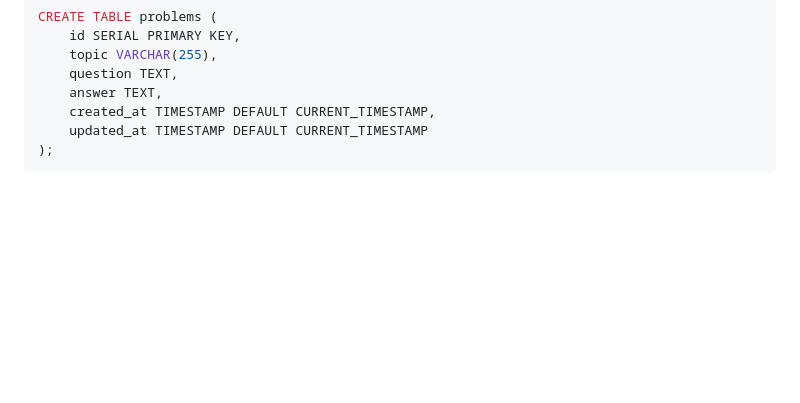
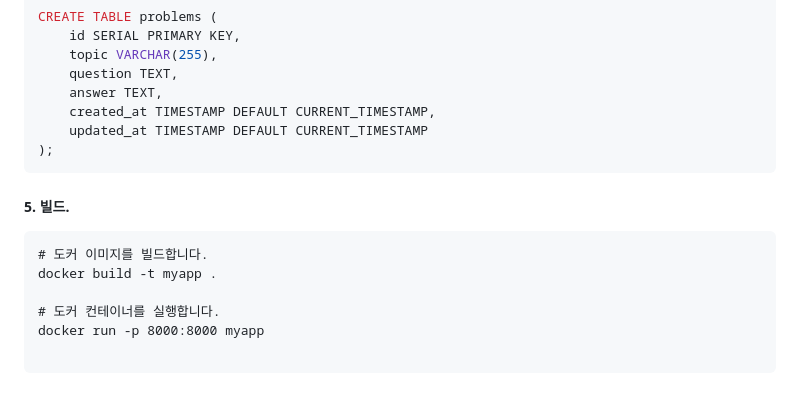
Before and after one commit to jungohkr/tx_01, a Markdown page: README.md, the part around the change. GitHub-like rendering; blank space fills up the shorter version.

````diff
--- a/README.md
+++ b/README.md
@@ -176,3 +176,14 @@ CREATE TABLE problems (
     updated_at TIMESTAMP DEFAULT CURRENT_TIMESTAMP
 );
 ```
+
+
+##### 5. 빌드.
+```
+# 도커 이미지를 빌드합니다.
+docker build -t myapp .
+
+# 도커 컨테이너를 실행합니다.
+docker run -p 8000:8000 myapp
+
+```
````
